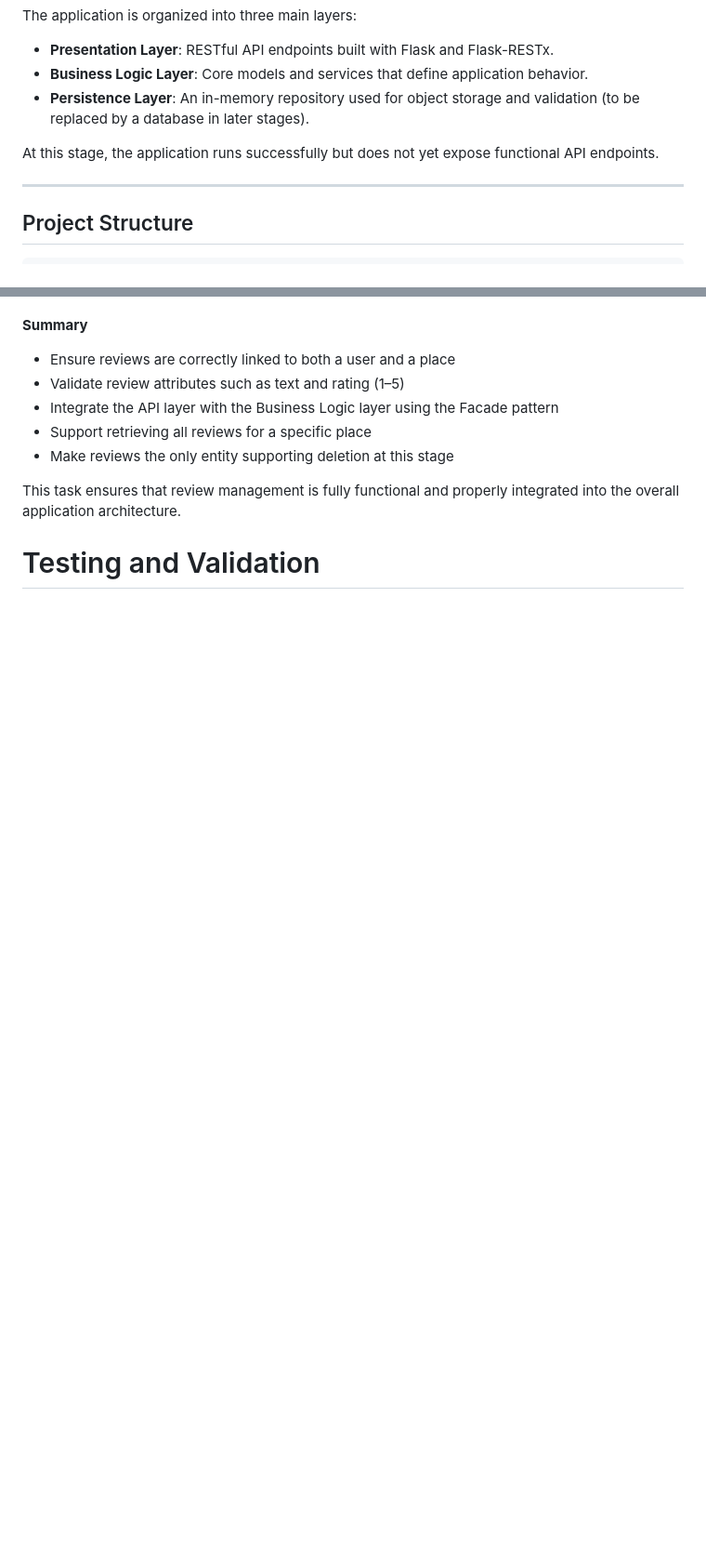
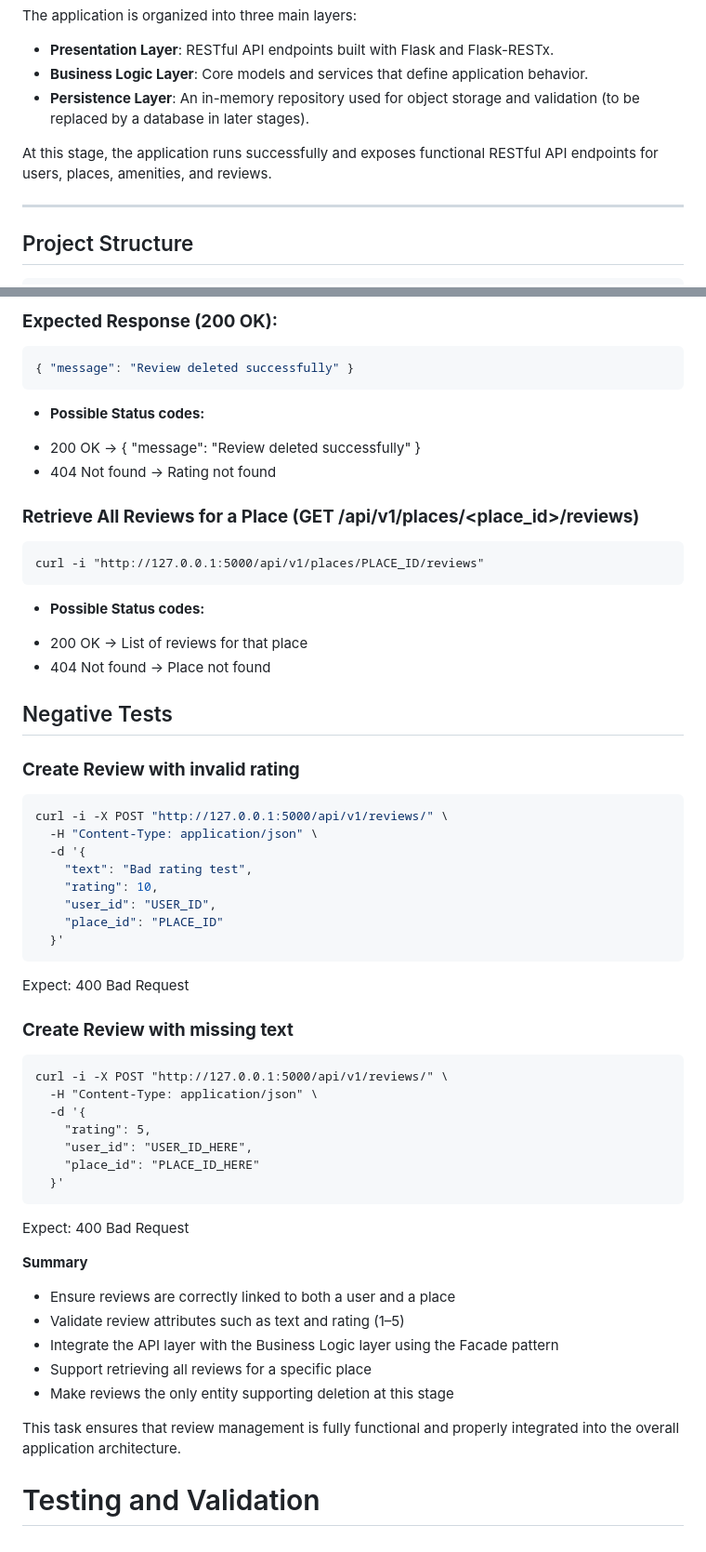
Before and after one commit to 11968-ship-it/holbertonschool-hbnb, a Markdown page: part2/README.md, 2 parts joined by grey strips. Shown at 93% size. GitHub-like rendering; blank space fills up the shorter version.

````diff
--- a/part2/README.md
+++ b/part2/README.md
@@ -10,7 +10,7 @@ The application is organized into three main layers:
 - **Business Logic Layer**: Core models and services that define application behavior.
 - **Persistence Layer**: An in-memory repository used for object storage and validation (to be replaced by a database in later stages).
 
-At this stage, the application runs successfully but does not yet expose functional API endpoints.
+At this stage, the application runs successfully and exposes functional RESTful API endpoints for users, places, amenities, and reviews.
 
 ---
 
@@ -362,3 +414,51 @@ The Review Endpoints task focuses on implementing RESTful API endpoints to manag
+### **Expected Response (200 OK):**
+
+```json
+{ "message": "Review deleted successfully" }
+```
+
+- **Possible Status codes:**
+* 200 OK -> { "message": "Review deleted successfully" }
+* 404 Not found -> Rating not found
+
+### **Retrieve All Reviews for a Place (GET /api/v1/places/<place_id>/reviews)**
+
+```
+curl -i "http://127.0.0.1:5000/api/v1/places/PLACE_ID/reviews"
+```
+
+- **Possible Status codes:**
+* 200 OK -> List of reviews for that place
+* 404 Not found -> Place not found
+
+## Negative Tests
+
+### **Create Review with invalid rating**
+
+```bash
+curl -i -X POST "http://127.0.0.1:5000/api/v1/reviews/" \
+  -H "Content-Type: application/json" \
+  -d '{
+    "text": "Bad rating test",
+    "rating": 10,
+    "user_id": "USER_ID",
+    "place_id": "PLACE_ID"
+  }'
+```
+Expect: 400 Bad Request
+
+### **Create Review with missing text**
+```
+curl -i -X POST "http://127.0.0.1:5000/api/v1/reviews/" \
+  -H "Content-Type: application/json" \
+  -d '{
+    "rating": 5,
+    "user_id": "USER_ID_HERE",
+    "place_id": "PLACE_ID_HERE"
+  }'
+```
+Expect: 400 Bad Request
+
 **Summary**
 * Ensure reviews are correctly linked to both a user and a place
 * Validate review attributes such as text and rating (1–5)
````
Also changed, not shown: other parts of part2/README.md (+57 -5 lines).
